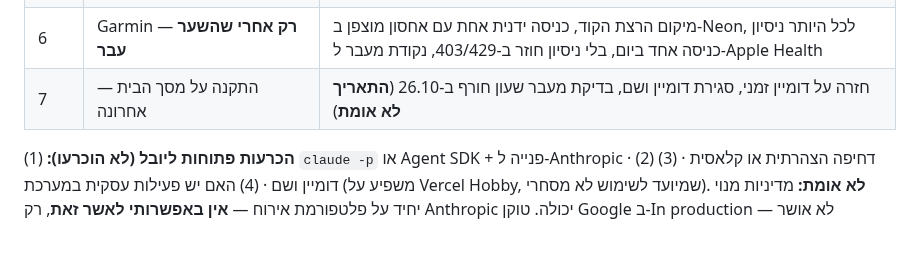
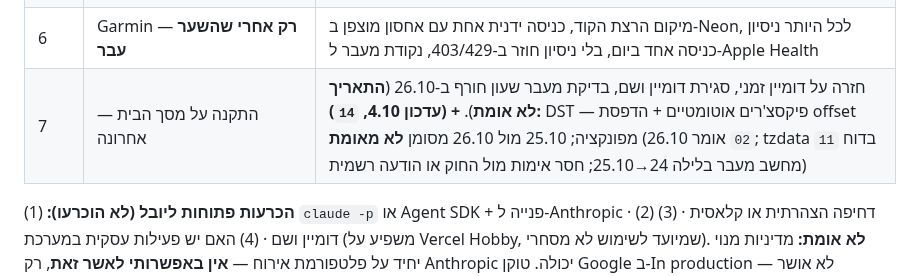
Before and after one commit to Ayuval1/Yoman-System, a Markdown page: docs/02-build-plan.md, the part around the change. Rendered like a GitHub page; blank space fills up the shorter version.

Commit message:
02: עדכון מפה סעיף 5 — DST: פיקסצ'רים והדפסת offset, התאריך נשאר לא מאומת
Co-Authored-By: Claude Sonnet 5.5 <noreply@anthropic.com>
Claude-Session: https://claude.ai/code/session_0157Amb92YoPoJxUXurMD5GC

```diff
--- a/docs/02-build-plan.md
+++ b/docs/02-build-plan.md
@@ -172,7 +172,7 @@
 | 4 | דחיפה: הכרעה הצהרתית מול קלאסית **לפני** `sw.js` | "שליחת 0" למחיקת הבאדג' נמחקת. בודקים את שני הפורמטים. **+ (עדכון 4.10, `14`):** קריטריוני פורמט — הצהרתי מקונן מול קלאסי · ack · deep-link · `app_badge` כמחרוזת מול מספר · בדיקת "שירות-עובד ack-only" · ההכרעה לפני כתיבת `sw.js` |
 | 5 | שעונים ארוכים מוקדם: Google ב-In production עם הסכמה אחת, ה-watch, סטיית שעון | הסקופ הסופי מוכרע לפני ההסכמה. "אומת" ייכתב רק אחרי ימים 8 ו-15. כל כתיבה ל-Google באישור יובל. **+ (עדכון 4.10, `14`):** G3 לכל יומן בנפרד · G3a (POST חיצוני בלי אימות) **לפני** G3 · G11 להשלמה |
 | 6 | Garmin — **רק אחרי שהשער עבר** | מיקום הרצת הקוד, כניסה ידנית אחת עם אחסון מוצפן ב-Neon, לכל היותר ניסיון כניסה אחד ביום, בלי ניסיון חוזר ב-403/429, נקודת מעבר ל-Apple Health |
-| 7 | התקנה על מסך הבית — אחרונה | חזרה על דומיין זמני, סגירת דומיין ושם, בדיקת מעבר שעון חורף ב-26.10 (**התאריך לא אומת**) |
+| 7 | התקנה על מסך הבית — אחרונה | חזרה על דומיין זמני, סגירת דומיין ושם, בדיקת מעבר שעון חורף ב-26.10 (**התאריך לא אומת**). **+ (עדכון 4.10, `14`):** DST — פיקסצ'רים אוטומטיים + הדפסת offset מפונקציה; 25.10 מול 26.10 מסומן **לא מאומת** (`02` אומר 26.10; tzdata בדוח `11` מחשב מעבר בלילה 24→25.10; חסר אימות מול החוק או הודעה רשמית) |
 
 **הכרעות פתוחות ליובל (לא הוכרעו):** (1) `claude -p` או Agent SDK + פנייה ל-Anthropic · (2) דחיפה הצהרתית או קלאסית · (3) דומיין ושם · (4) האם יש פעילות עסקית במערכת (משפיע על Vercel Hobby, שמיועד לשימוש לא מסחרי).
 **לא אומת:** מדיניות מנוי יחיד על פלטפורמת אירוח — **אין באפשרותי לאשר זאת**, רק Anthropic יכולה. טוקן Google ב-In production — לא אושר במפורש.
```
